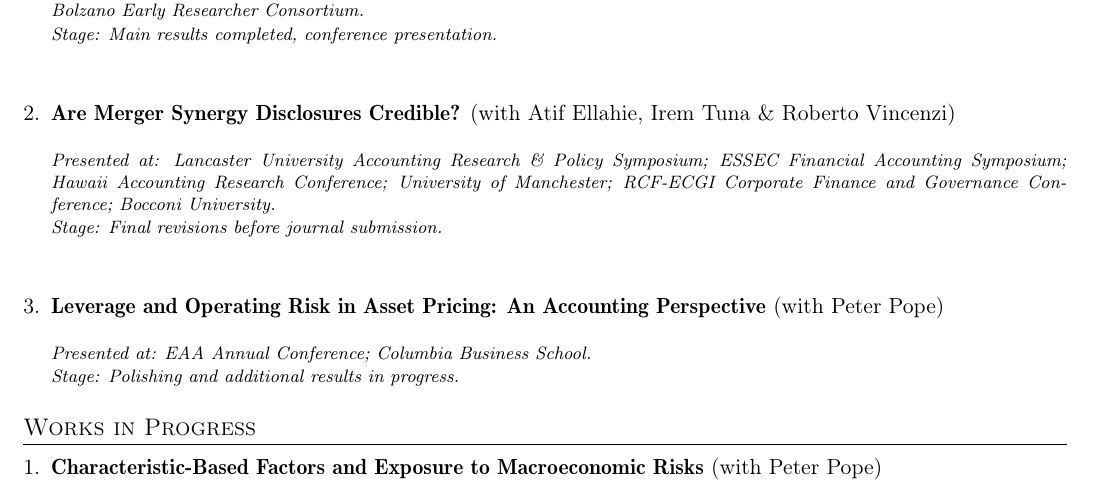
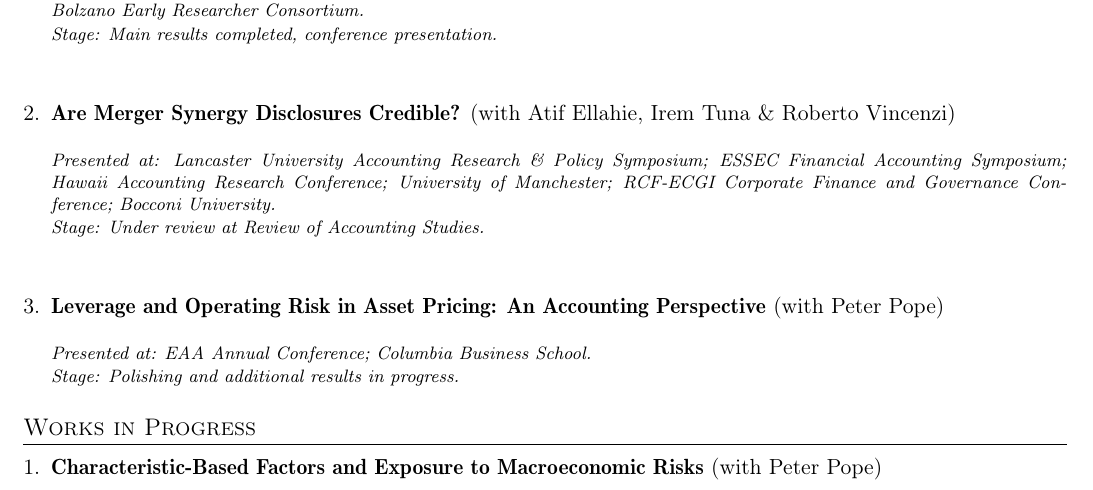
Before and after one commit to HXuanheng/hxuanheng.github.io, a LaTeX CV (cv/cv.tex): part of page 1 of 2, cut so that both start at the same text. Compiled offline with pdfLaTeX.

Commit message:
CV: synergies paper stage -> Under review at Review of Accounting Studies
Source only; cv.pdf must be recompiled locally (no LaTeX in this environment).

Co-Authored-By: Claude Opus 4.8 (1M context) <noreply@anthropic.com>

```diff
--- a/cv/cv.tex
+++ b/cv/cv.tex
@@ -232,7 +232,7 @@
     \begin{justify}\footnotesize
       % We examine the credibility and consequences of synergy disclosures in over 12,000 U.S. merger and acquisition (M\&A) transactions announced between 2004 and 2021. Using press releases and conference call transcripts, we identify both qualitative and quantitative statements about expected synergies. We find that these disclosures are more common in larger deals, when more stock-financing is used, and when the targets are publicly listed. Analyst coverage, institutional ownership, and acquirers’ forecasting experience also help explain variation in disclosure practices. Disclosing firms earn higher announcement returns, particularly when disclosures are more detailed or include numeric estimates. However, these synergy expectations are often not fully realized. More intensive disclosures are associated with lower post-merger operating performance, and numeric estimates predict more frequent and larger goodwill impairments. Our findings suggest that while synergy disclosures are positively received by investors, they tend to be overoptimistic, raising concerns about the credibility of forward-looking statements in the M\&A setting.\\[0.4ex]
       \textit{Presented at: Lancaster University Accounting Research \& Policy Symposium; ESSEC Financial Accounting Symposium; Hawaii Accounting Research Conference; University of Manchester; RCF-ECGI Corporate Finance and Governance Conference; Bocconi University.}\\[0.2ex]
-      \textit{Stage: Final revisions before journal submission.}
+      \textit{Stage: Under review at Review of Accounting Studies.}
     \end{justify}
     \vspace{1.2ex}
 
```
